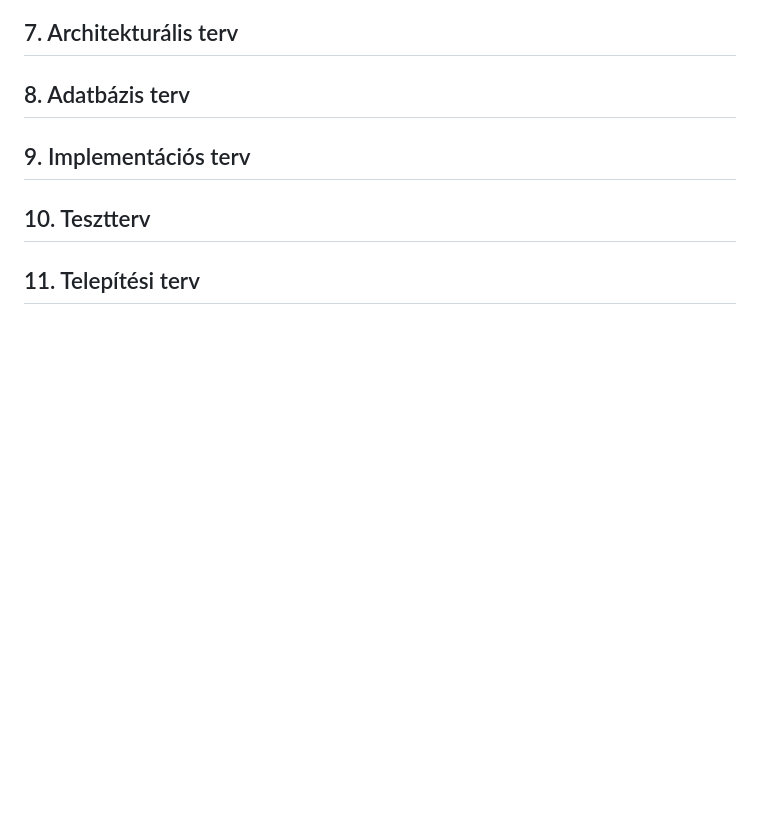
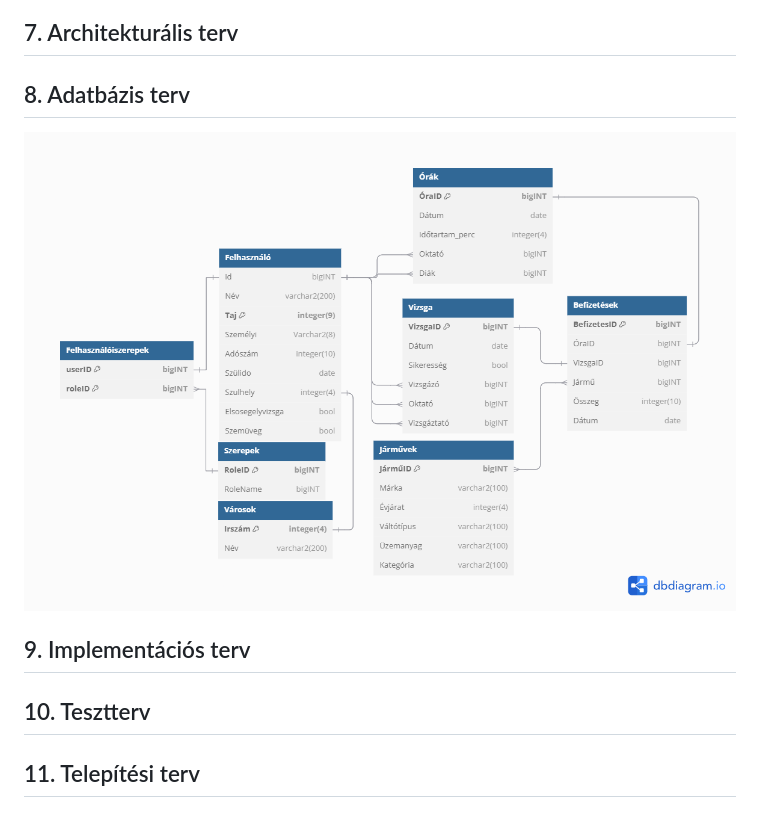
Before and after one commit to gyorkistamas/Shrek_nagyproject, a Markdown page: Dokumentáció/Rendszerterv.md, the part around the change. Rendered like a GitHub page; pictures changed too: Dokumentáció/Adatbázis_Terv.png (added); blank space fills up the shorter version.

Commit message:
Adatbázisterv beszúrása

```diff
--- a/Dokumentáció/Rendszerterv.md
+++ b/Dokumentáció/Rendszerterv.md
@@ -133,7 +133,7 @@
 
 
 ## 8. Adatbázis terv
-
+![Image](Adatbázis_Terv.png)
 
 ## 9. Implementációs terv
 
```
